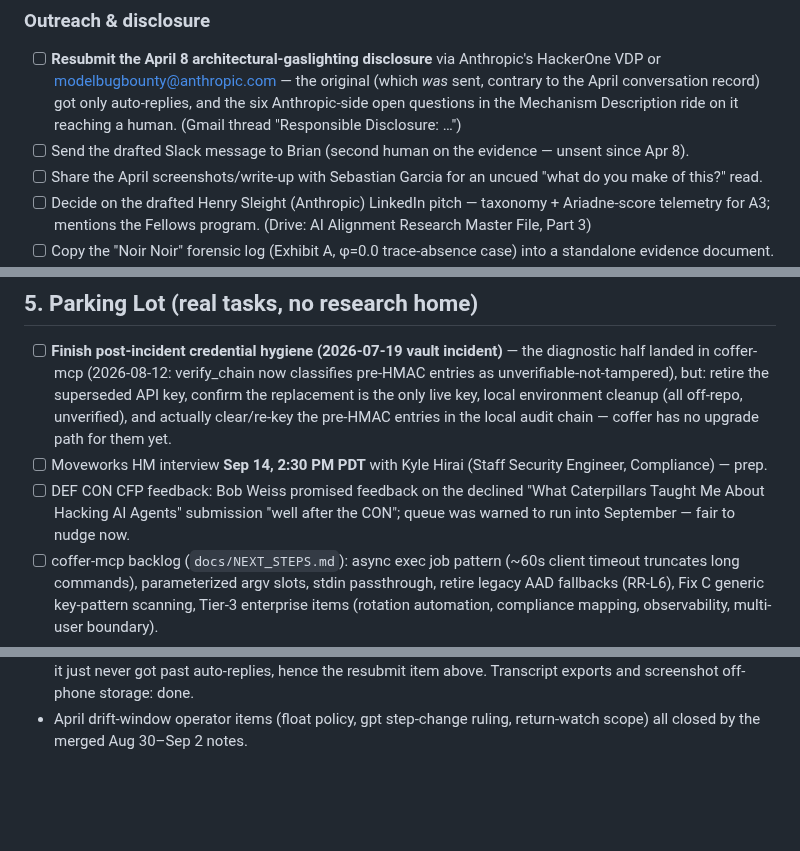
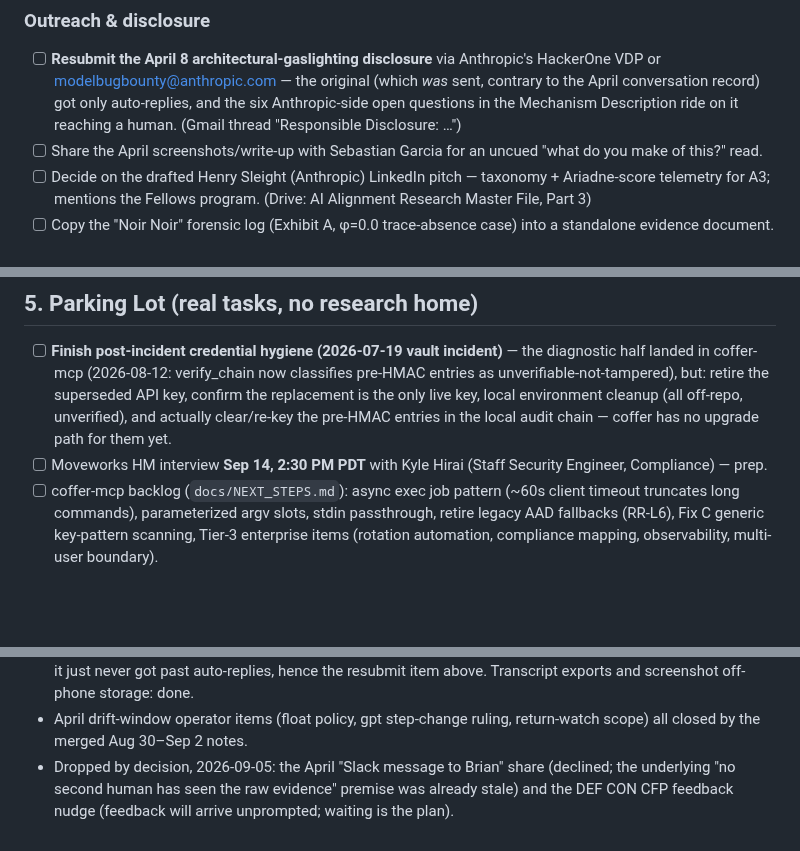
Before and after one commit to annawhooo/self-context-calibration, a Markdown page: MASTER_TODO.md, 3 parts joined by grey strips. Rendered like a GitHub page; blank space fills up the shorter version.

Commit message:
Drop two items from the master list by decision
Remove the April Slack-share item (declined; its premise was stale) and
the DEF CON feedback nudge (feedback arrives unprompted); record both
in the appendix with the decision date. 65 open items remain.

Co-Authored-By: Claude Fable 5 <noreply@anthropic.com>
Claude-Session: https://claude.ai/code/session_016sCJTZtKtW4cfq7oqYA3Zv

```diff
--- a/MASTER_TODO.md
+++ b/MASTER_TODO.md
@@ -142,8 +142,6 @@ fired (rollback rules, re-baseline reversals).
   sent, contrary to the April conversation record) got only auto-replies, and
   the six Anthropic-side open questions in the Mechanism Description ride on it
   reaching a human. (Gmail thread "Responsible Disclosure: …")
-- [ ] Send the drafted Slack message to Brian (second human on the evidence —
-  unsent since Apr 8).
 - [ ] Share the April screenshots/write-up with Sebastian Garcia for an uncued
   "what do you make of this?" read.
 - [ ] Decide on the drafted Henry Sleight (Anthropic) LinkedIn pitch — taxonomy +
@@ -272,9 +270,6 @@ fired (rollback rules, re-baseline reversals).
   the local audit chain — coffer has no upgrade path for them yet.
 - [ ] Moveworks HM interview **Sep 14, 2:30 PM PDT** with Kyle Hirai (Staff Security
   Engineer, Compliance) — prep.
-- [ ] DEF CON CFP feedback: Bob Weiss promised feedback on the declined
-  "What Caterpillars Taught Me About Hacking AI Agents" submission "well after
-  the CON"; queue was warned to run into September — fair to nudge now.
 - [ ] coffer-mcp backlog (`docs/NEXT_STEPS.md`): async exec job pattern (~60s
   client timeout truncates long commands), parameterized argv slots, stdin
   passthrough, retire legacy AAD fallbacks (RR-L6), Fix C generic key-pattern
@@ -318,3 +313,7 @@ fired (rollback rules, re-baseline reversals).
   done.
 - April drift-window operator items (float policy, gpt step-change ruling,
   return-watch scope) all closed by the merged Aug 30–Sep 2 notes.
+- Dropped by decision, 2026-09-05: the April "Slack message to Brian" share
+  (declined; the underlying "no second human has seen the raw evidence" premise
+  was already stale) and the DEF CON CFP feedback nudge (feedback will arrive
+  unprompted; waiting is the plan).
```
